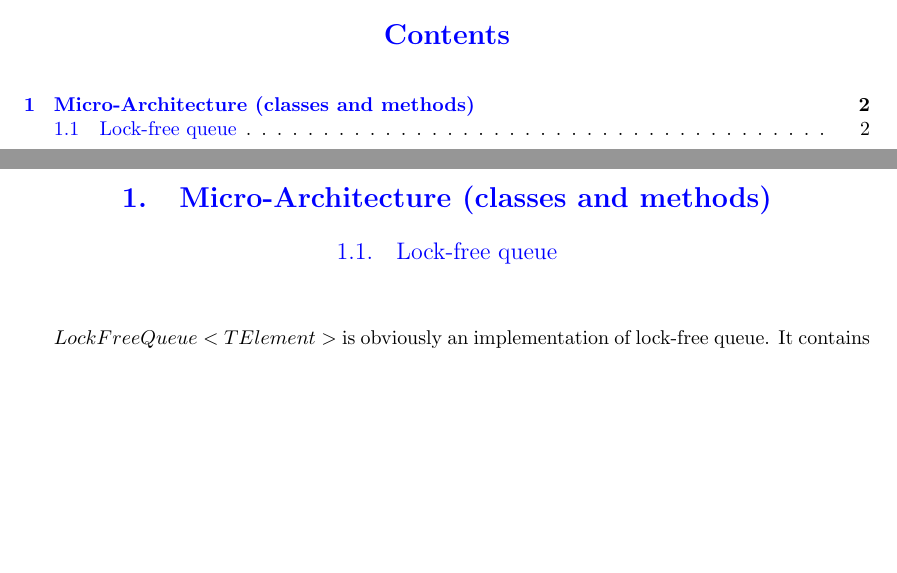
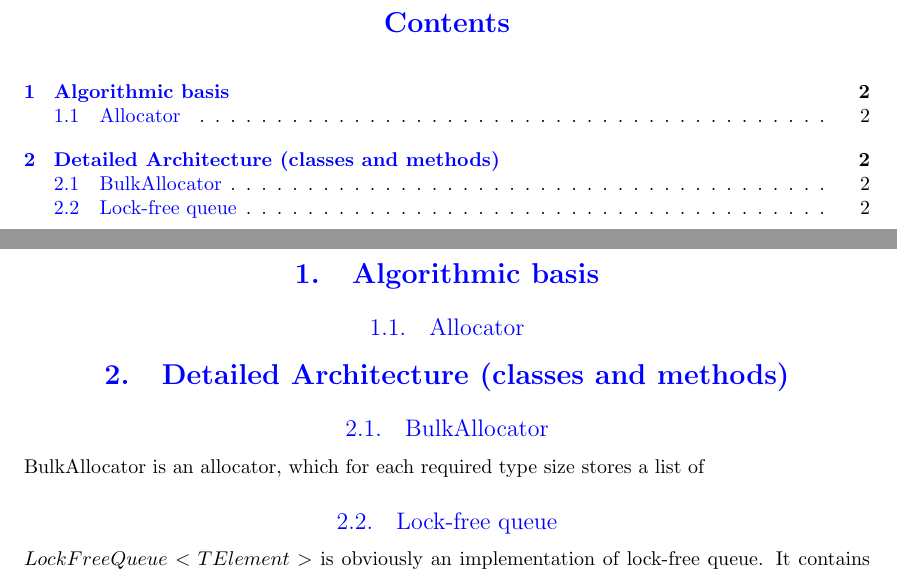
Before and after one commit to olegtsts/RAST, a LaTeX document (report/description.tex): two parts of pages 1 and 2 of 2, joined at a grey line, cut so that both start at the same text, the shorter picture padded with empty space. Compiled offline with pdfLaTeX.

```diff
--- a/description.tex
+++ b/report/description.tex
@@ -58,10 +58,17 @@
 \tableofcontents
 
 \newpage
+\section{Algorithmic basis}
 
-\section{Micro-Architecture (classes and methods)}
+\subsection{Allocator}
 
-\subsection{Lock-free queue} $\\$
+
+\section{Detailed Architecture (classes and methods)}
+\subsection{BulkAllocator}
+
+BulkAllocator is an allocator, which for each required type size stores a list of
+
+\subsection{Lock-free queue}
 
 $LockFreeQueue<TElement>$ is obviously an implementation of lock-free queue. It contains the following functions:
 
```
Also changed, not shown: README.md, description.pdf (deleted), report/description.pdf (added).
